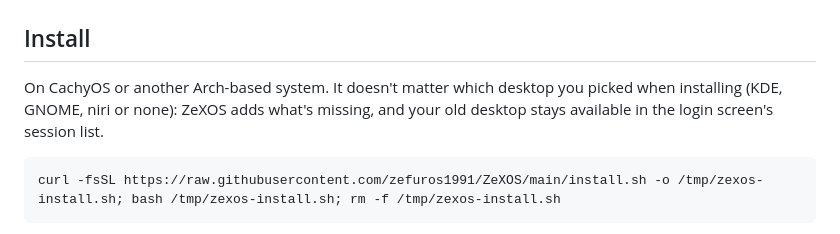
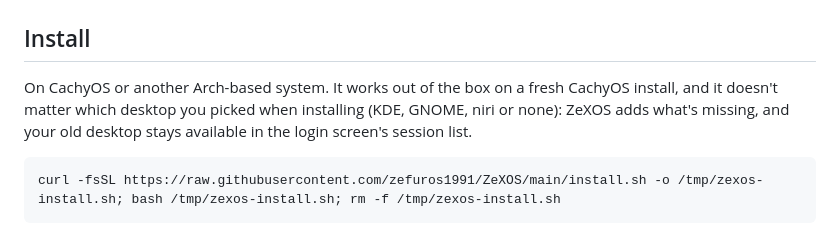
Before and after one commit to zefuros1991/ZeXOS, a Markdown page: README.md, the part around the change. Drawn GitHub-style.

Commit message:
Say in the README that it works on a fresh CachyOS install
Claude-Session: https://claude.ai/code/session_01TR4GFVwPar8uAdV8mnzcZF

````diff
--- a/README.md
+++ b/README.md
@@ -35,7 +35,7 @@ The whole desktop takes its colours from the wallpaper, so every screenshot belo
 
 ## Install
 
-On CachyOS or another Arch-based system. It doesn't matter which desktop you picked when installing (KDE, GNOME, niri or none): ZeXOS adds what's missing, and your old desktop stays available in the login screen's session list.
+On CachyOS or another Arch-based system. It works out of the box on a fresh CachyOS install, and it doesn't matter which desktop you picked when installing (KDE, GNOME, niri or none): ZeXOS adds what's missing, and your old desktop stays available in the login screen's session list.
 
 ```bash
 curl -fsSL https://raw.githubusercontent.com/zefuros1991/ZeXOS/main/install.sh -o /tmp/zexos-install.sh; bash /tmp/zexos-install.sh; rm -f /tmp/zexos-install.sh
````
